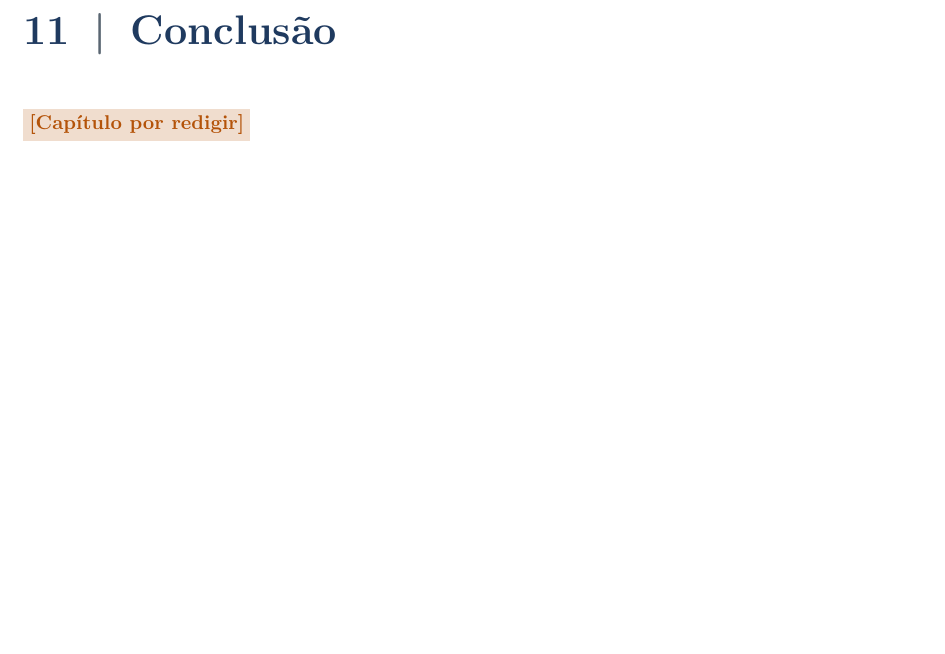
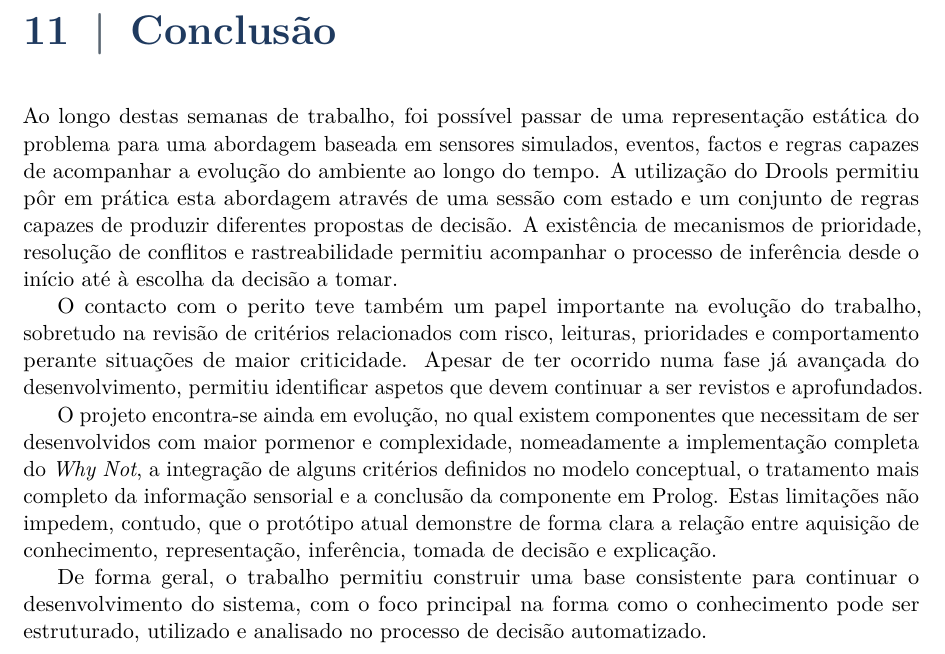
Before and after one commit to 1-2Drive/projeto-1, a LaTeX document (Relatorio_Previo_ENGCIA/relatorio.tex, which reads Relatorio_Previo_ENGCIA/seccoes/conclusao.tex): part of page 35 of 43, cut so that both start at the same text, the shorter picture padded with empty space. Compiled offline with pdfLaTeX.

Commit message:
Migrate conclusion chapter to LaTeX

```diff
--- a/Relatorio_Previo_ENGCIA/seccoes/conclusao.tex
+++ b/Relatorio_Previo_ENGCIA/seccoes/conclusao.tex
@@ -1,5 +1,31 @@
 \chapter{Conclusão}
 \label{cap:conclusao}
 
+Ao longo destas semanas de trabalho, foi possível passar de uma representação
+estática do problema para uma abordagem baseada em sensores simulados,
+eventos, factos e regras capazes de acompanhar a evolução do ambiente ao longo
+do tempo. A utilização do Drools permitiu pôr em prática esta abordagem através
+de uma sessão com estado e um conjunto de regras capazes de produzir
+diferentes propostas de decisão. A existência de mecanismos de prioridade,
+resolução de conflitos e rastreabilidade permitiu acompanhar o processo de
+inferência desde o início até à escolha da decisão a tomar.
 
-\preencher{Capítulo por redigir}
+O contacto com o perito teve também um papel importante na evolução do
+trabalho, sobretudo na revisão de critérios relacionados com risco, leituras,
+prioridades e comportamento perante situações de maior criticidade. Apesar de
+ter ocorrido numa fase já avançada do desenvolvimento, permitiu identificar
+aspetos que devem continuar a ser revistos e aprofundados.
+
+O projeto encontra-se ainda em evolução, no qual existem componentes que
+necessitam de ser desenvolvidos com maior pormenor e complexidade,
+nomeadamente a implementação completa do \emph{Why Not}, a integração de
+alguns critérios definidos no modelo conceptual, o tratamento mais completo da
+informação sensorial e a conclusão da componente em Prolog. Estas limitações
+não impedem, contudo, que o protótipo atual demonstre de forma clara a relação
+entre aquisição de conhecimento, representação, inferência, tomada de decisão
+e explicação.
+
+De forma geral, o trabalho permitiu construir uma base consistente para
+continuar o desenvolvimento do sistema, com o foco principal na forma como o
+conhecimento pode ser estruturado, utilizado e analisado no processo de
+decisão automatizado.
```
